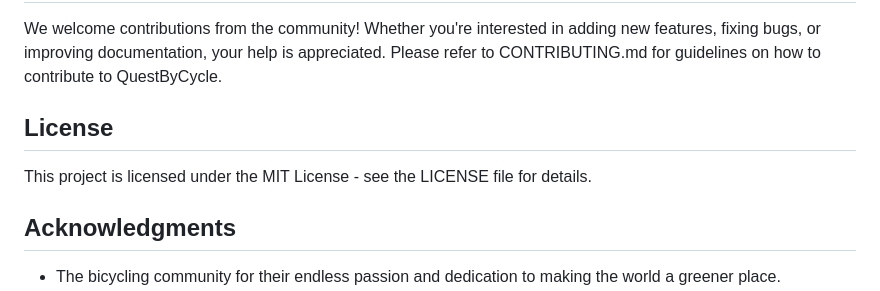
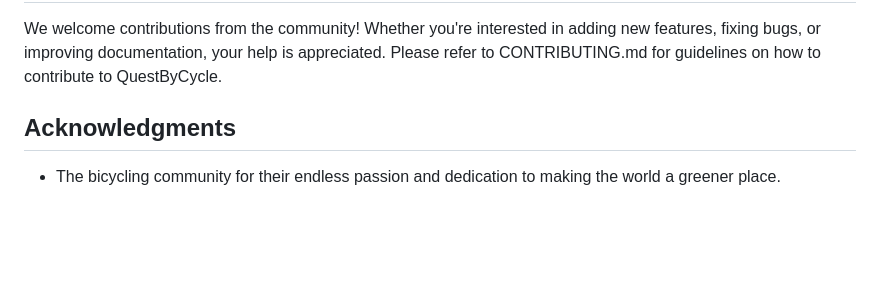
Before and after one commit to pnewstein/QuestByCycle, a Markdown page: README.md, the part around the change. Drawn GitHub-style; blank space fills up the shorter version.

Commit message:
remove bad license info

```diff
--- a/README.md
+++ b/README.md
@@ -208,9 +208,6 @@ pip install Flask-Mail
 
 We welcome contributions from the community! Whether you're interested in adding new features, fixing bugs, or improving documentation, your help is appreciated. Please refer to CONTRIBUTING.md for guidelines on how to contribute to QuestByCycle.
 
-## License
-
-This project is licensed under the MIT License - see the LICENSE file for details.
 
 ## Acknowledgments
 
```
